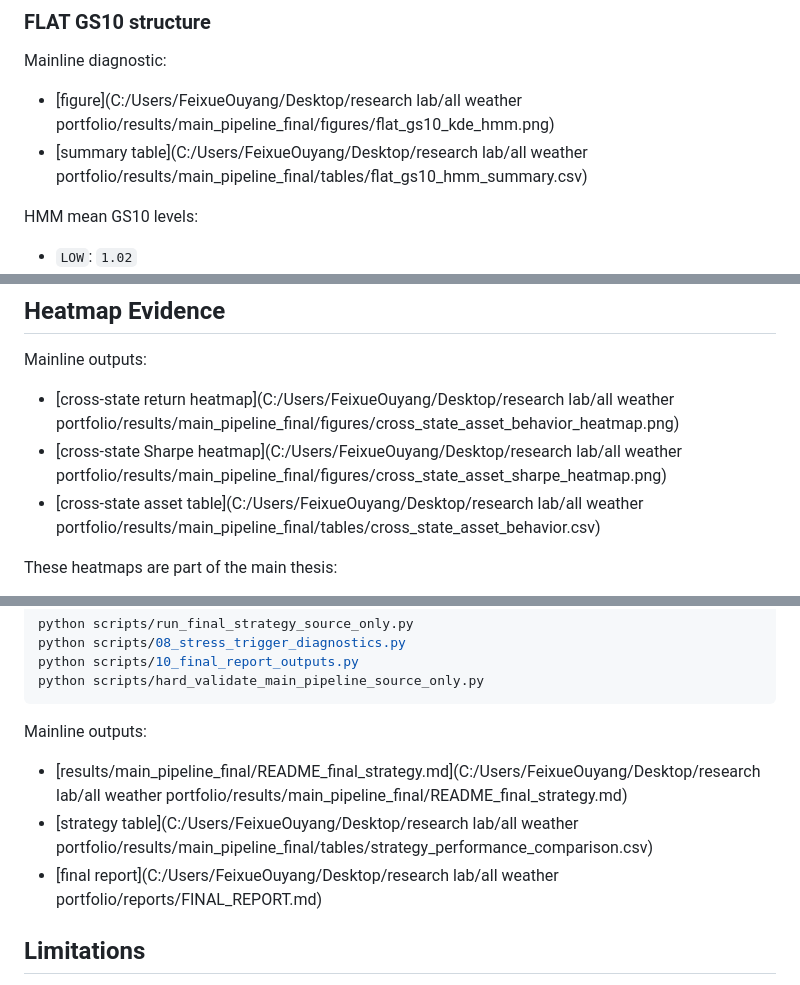
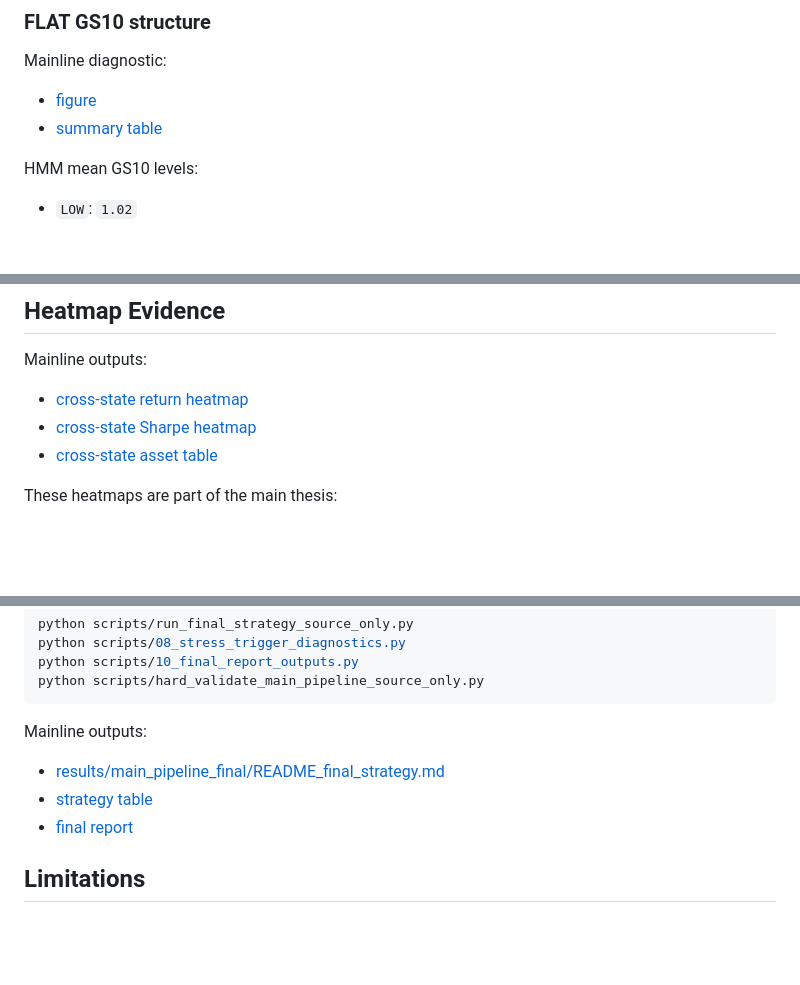
Before and after one commit to Snow-Ouyang/Regime-Aware-All-Weather-Portfolio, a Markdown page: README.md, 3 parts joined by grey strips. Rendered like a GitHub page; blank space fills up the shorter version.

Commit message:
Fix README asset links for GitHub rendering

````diff
--- a/README.md
+++ b/README.md
@@ -29,8 +29,8 @@ Inside `FLAT` and `STEEP`, the final mainline now uses **GS10 hysteresis bands**
 ### FLAT GS10 structure
 
 Mainline diagnostic:
-- [figure](C:/Users/FeixueOuyang/Desktop/research lab/all weather portfolio/results/main_pipeline_final/figures/flat_gs10_kde_hmm.png)
-- [summary table](C:/Users/FeixueOuyang/Desktop/research lab/all weather portfolio/results/main_pipeline_final/tables/flat_gs10_hmm_summary.csv)
+- [figure](results/main_pipeline_final/figures/flat_gs10_kde_hmm.png)
+- [summary table](results/main_pipeline_final/tables/flat_gs10_hmm_summary.csv)
 
 HMM mean GS10 levels:
 - `LOW`: `1.02`
@@ -143,9 +143,9 @@ Notes:
 ## Heatmap Evidence
 
 Mainline outputs:
-- [cross-state return heatmap](C:/Users/FeixueOuyang/Desktop/research lab/all weather portfolio/results/main_pipeline_final/figures/cross_state_asset_behavior_heatmap.png)
-- [cross-state Sharpe heatmap](C:/Users/FeixueOuyang/Desktop/research lab/all weather portfolio/results/main_pipeline_final/figures/cross_state_asset_sharpe_heatmap.png)
-- [cross-state asset table](C:/Users/FeixueOuyang/Desktop/research lab/all weather portfolio/results/main_pipeline_final/tables/cross_state_asset_behavior.csv)
+- [cross-state return heatmap](results/main_pipeline_final/figures/cross_state_asset_behavior_heatmap.png)
+- [cross-state Sharpe heatmap](results/main_pipeline_final/figures/cross_state_asset_sharpe_heatmap.png)
+- [cross-state asset table](results/main_pipeline_final/tables/cross_state_asset_behavior.csv)
 
 These heatmaps are part of the main thesis:
 1. macro data itself has internal structure, so `FLAT` and `STEEP` should not be forced into one coarse low/high split;
@@ -190,9 +190,9 @@ python scripts/hard_validate_main_pipeline_source_only.py
 ```
 
 Mainline outputs:
-- [results/main_pipeline_final/README_final_strategy.md](C:/Users/FeixueOuyang/Desktop/research lab/all weather portfolio/results/main_pipeline_final/README_final_strategy.md)
-- [strategy table](C:/Users/FeixueOuyang/Desktop/research lab/all weather portfolio/results/main_pipeline_final/tables/strategy_performance_comparison.csv)
-- [final report](C:/Users/FeixueOuyang/Desktop/research lab/all weather portfolio/reports/FINAL_REPORT.md)
+- [results/main_pipeline_final/README_final_strategy.md](results/main_pipeline_final/README_final_strategy.md)
+- [strategy table](results/main_pipeline_final/tables/strategy_performance_comparison.csv)
+- [final report](reports/FINAL_REPORT.md)
 
 ## Limitations
 
````
Also changed, not shown: other parts of README.md (+3 -3 lines), reports/FINAL_REPORT.md (+7 -7 lines).
